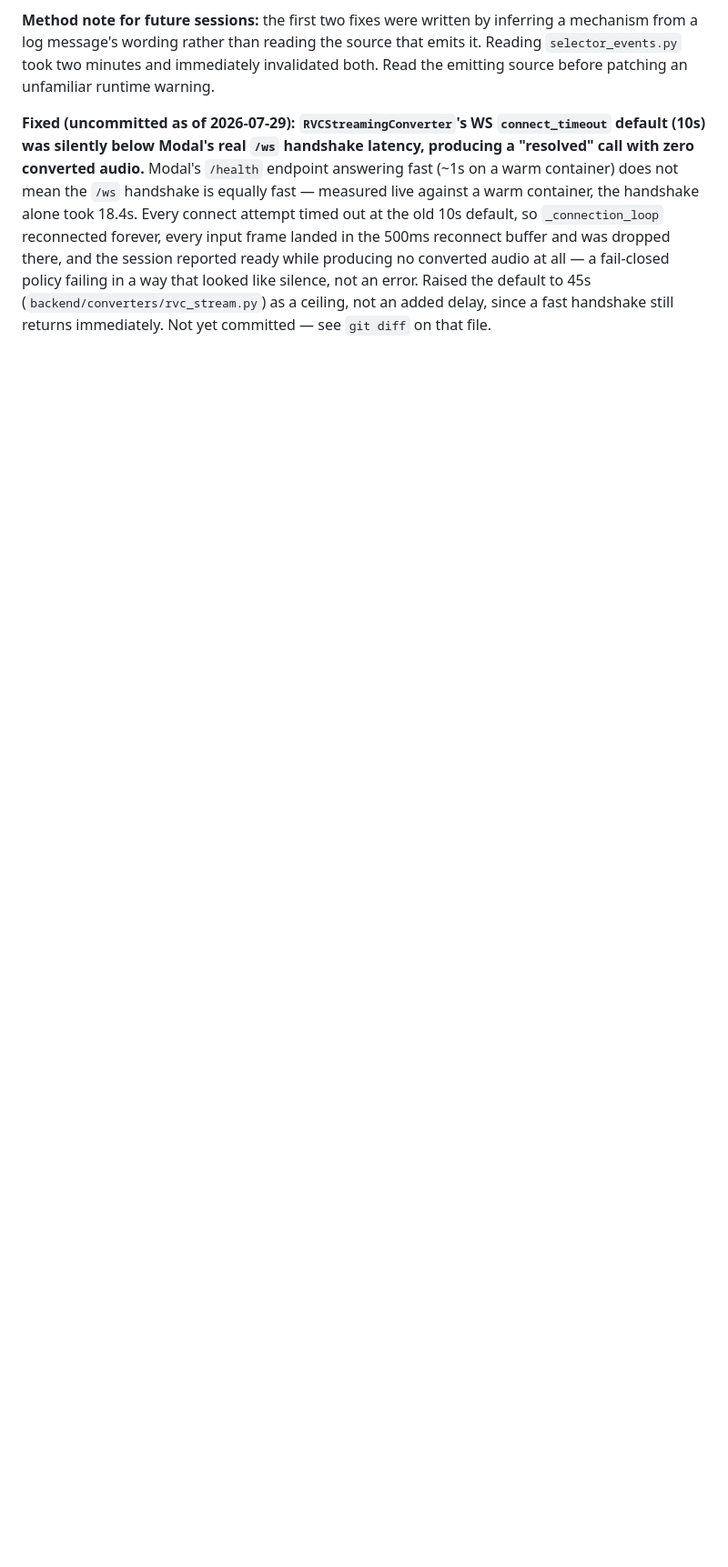
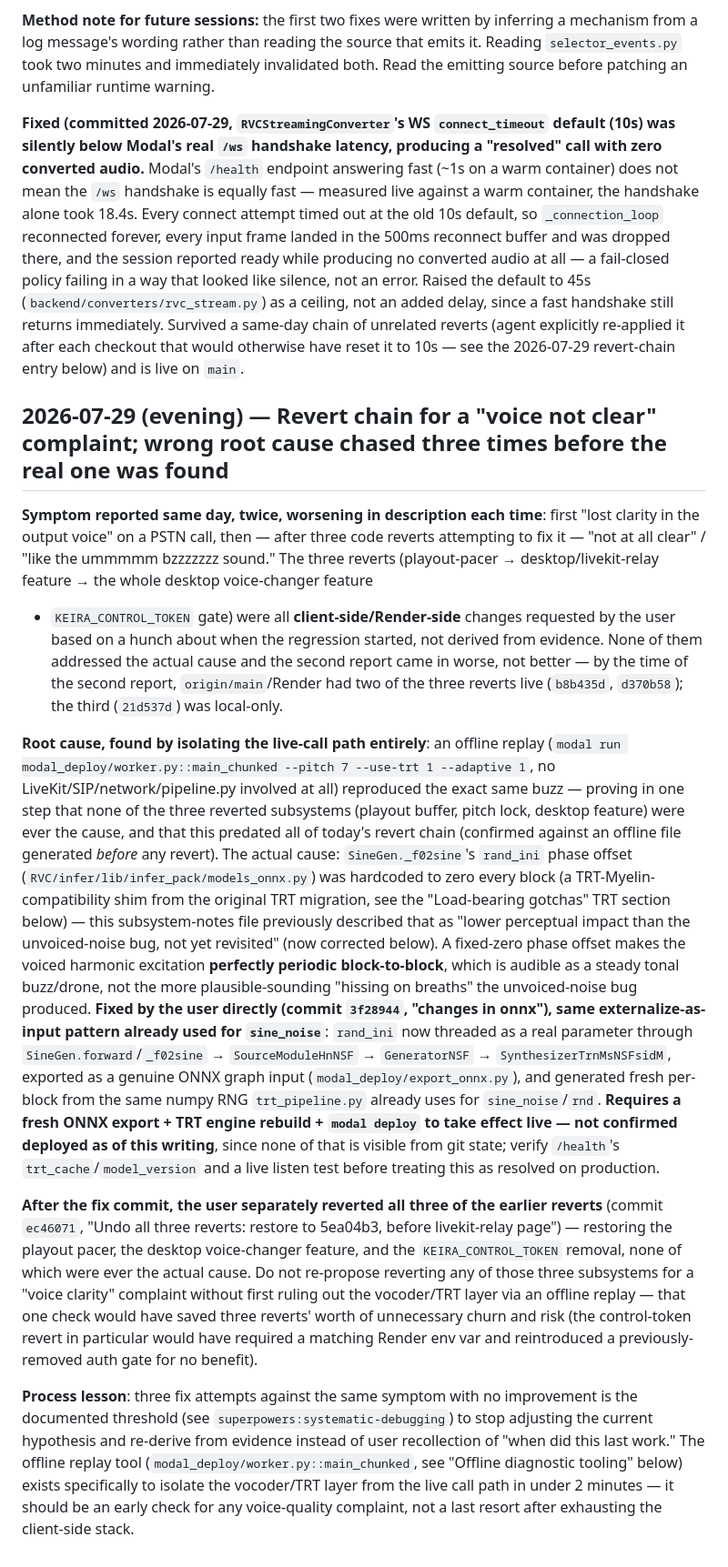
Before and after one commit to thezhafoundry/Kiera, a Markdown page: .agents/decisions/log.md, the part around the change. Shown at 91% size. Rendered like a GitHub page; blank space fills up the shorter version.

Commit message:
docs: record the rand_ini buzz root cause and the failed revert chain that preceded it
Second brain was stale in two ways: it still marked connect_timeout's
fix as uncommitted (it's live), and still described rand_ini's fixed
phase offset as "lower perceptual impact... not yet revisited" when
it was actually the dominant cause of a reported "ummmmm bzzzzzzz"
artifact, fixed same-day in 3f28944. Also records the three-revert
chain that preceded finding the real cause (playout pacer, desktop
feature, control-token gate) so a future session doesn't re-propose
reverting any of those for a voice-quality complaint without first
running the offline replay -- that check alone reproduced the buzz
outside the live call path in ~2 minutes and would have ruled out all
three reverts up front.

Co-Authored-By: Claude Sonnet 5 <noreply@anthropic.com>

```diff
--- a/.agents/decisions/log.md
+++ b/.agents/decisions/log.md
@@ -745,7 +745,7 @@ from a log message's wording rather than reading the source that emits it. Readi
 `selector_events.py` took two minutes and immediately invalidated both. Read the emitting
 source before patching an unfamiliar runtime warning.
 
-**Fixed (uncommitted as of 2026-07-29): `RVCStreamingConverter`'s WS `connect_timeout`
+**Fixed (committed 2026-07-29, `RVCStreamingConverter`'s WS `connect_timeout`
 default (10s) was silently below Modal's real `/ws` handshake latency, producing a
 "resolved" call with zero converted audio.** Modal's `/health` endpoint answering fast
 (~1s on a warm container) does not mean the `/ws` handshake is equally fast — measured
@@ -755,4 +755,62 @@ landed in the 500ms reconnect buffer and was dropped there, and the session repo
 while producing no converted audio at all — a fail-closed policy failing in a way that
 looked like silence, not an error. Raised the default to 45s
 (`backend/converters/rvc_stream.py`) as a ceiling, not an added delay, since a fast
-handshake still returns immediately. Not yet committed — see `git diff` on that file.
+handshake still returns immediately. Survived a same-day chain of unrelated reverts
+(agent explicitly re-applied it after each checkout that would otherwise have reset it
+to 10s — see the 2026-07-29 revert-chain entry below) and is live on `main`.
+
+## 2026-07-29 (evening) — Revert chain for a "voice not clear" complaint; wrong root cause chased three times before the real one was found
+
+**Symptom reported same day, twice, worsening in description each time**: first "lost
+clarity in the output voice" on a PSTN call, then — after three code reverts attempting
+to fix it — "not at all clear" / "like the ummmmm bzzzzzzz sound." The three reverts
+(playout-pacer → desktop/livekit-relay feature → the whole desktop voice-changer feature
++ `KEIRA_CONTROL_TOKEN` gate) were all **client-side/Render-side** changes requested by
+the user based on a hunch about when the regression started, not derived from evidence.
+None of them addressed the actual cause and the second report came in worse, not better —
+by the time of the second report, `origin/main`/Render had two of the three reverts live
+(`b8b435d`, `d370b58`); the third (`21d537d`) was local-only.
+
+**Root cause, found by isolating the live-call path entirely**: an offline replay
+(`modal run modal_deploy/worker.py::main_chunked --pitch 7 --use-trt 1 --adaptive 1`,
+no LiveKit/SIP/network/pipeline.py involved at all) reproduced the exact same buzz —
+proving in one step that none of the three reverted subsystems (playout buffer, pitch
+lock, desktop feature) were ever the cause, and that this predated all of today's
+revert chain (confirmed against an offline file generated *before* any revert). The
+actual cause: `SineGen._f02sine`'s `rand_ini` phase offset
+(`RVC/infer/lib/infer_pack/models_onnx.py`) was hardcoded to zero every block (a
+TRT-Myelin-compatibility shim from the original TRT migration, see the "Load-bearing
+gotchas" TRT section below) — this subsystem-notes file previously described that as
+"lower perceptual impact than the unvoiced-noise bug, not yet revisited" (now corrected
+below). A fixed-zero phase offset makes the voiced harmonic excitation **perfectly
+periodic block-to-block**, which is audible as a steady tonal buzz/drone, not the more
+plausible-sounding "hissing on breaths" the unvoiced-noise bug produced. **Fixed by the
+user directly (commit `3f28944`, "changes in onnx"), same externalize-as-input pattern
+already used for `sine_noise`**: `rand_ini` now threaded as a real parameter through
+`SineGen.forward`/`_f02sine` → `SourceModuleHnNSF` → `GeneratorNSF` →
+`SynthesizerTrnMsNSFsidM`, exported as a genuine ONNX graph input
+(`modal_deploy/export_onnx.py`), and generated fresh per-block from the same numpy RNG
+`trt_pipeline.py` already uses for `sine_noise`/`rnd`. **Requires a fresh ONNX export +
+TRT engine rebuild + `modal deploy` to take effect live — not confirmed deployed as of
+this writing**, since none of that is visible from git state; verify `/health`'s
+`trt_cache`/`model_version` and a live listen test before treating this as resolved on
+production.
+
+**After the fix commit, the user separately reverted all three of the earlier
+reverts** (commit `ec46071`, "Undo all three reverts: restore to 5ea04b3, before
+livekit-relay page") — restoring the playout pacer, the desktop voice-changer feature,
+and the `KEIRA_CONTROL_TOKEN` removal, none of which were ever the actual cause. Do not
+re-propose reverting any of those three subsystems for a "voice clarity" complaint
+without first ruling out the vocoder/TRT layer via an offline replay — that one check
+would have saved three reverts' worth of unnecessary churn and risk (the control-token
+revert in particular would have required a matching Render env var and reintroduced a
+previously-removed auth gate for no benefit).
+
+**Process lesson**: three fix attempts against the same symptom with no improvement is
+the documented threshold (see `superpowers:systematic-debugging`) to stop
+adjusting the current hypothesis and re-derive from evidence instead of user recollection
+of "when did this last work." The offline replay tool
+(`modal_deploy/worker.py::main_chunked`, see "Offline diagnostic tooling" below) exists
+specifically to isolate the vocoder/TRT layer from the live call path in under 2 minutes
+— it should be an early check for any voice-quality complaint, not a last resort after
+exhausting the client-side stack.
```
Also changed, not shown: .agents/context/subsystem-notes.md (+13 -2 lines), .agents/projects/active-backlog.md (+1 -1 lines).
